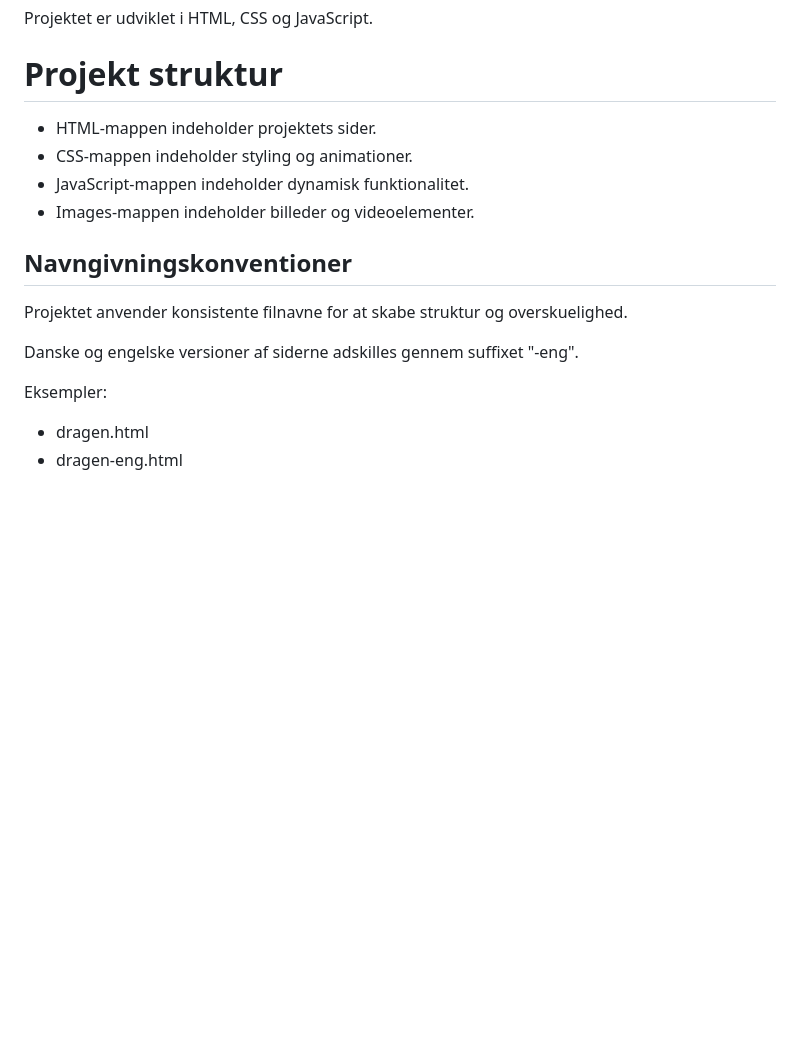
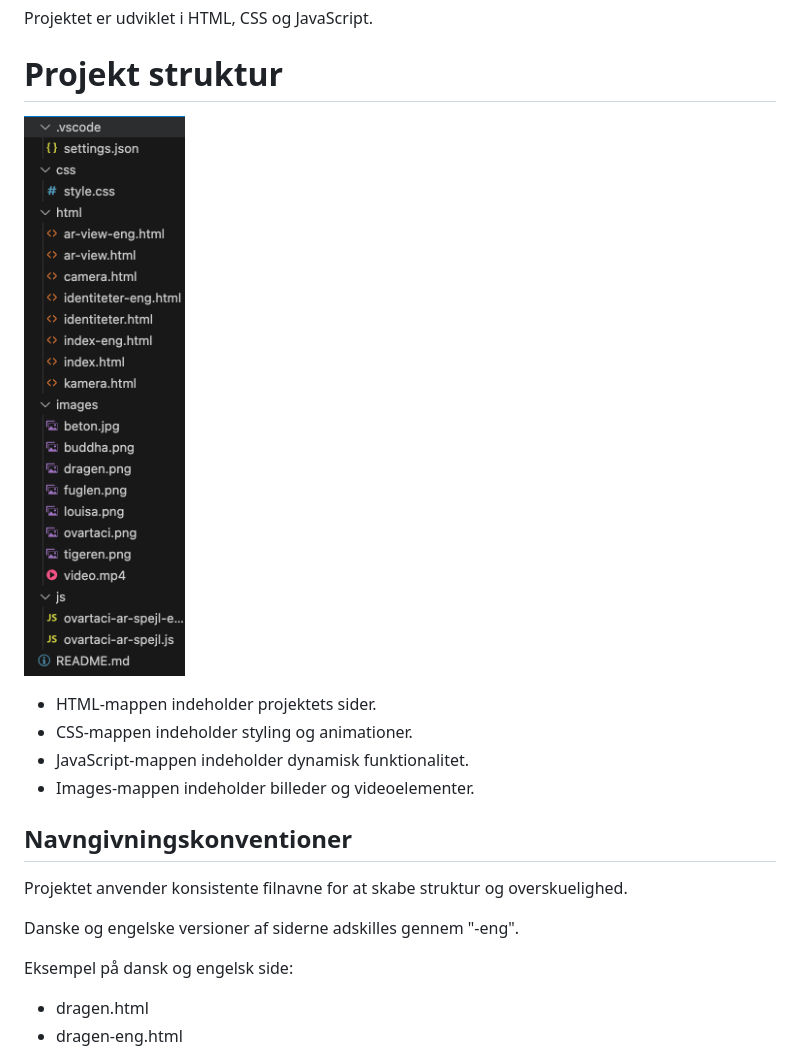
Before and after one commit to Lauramarie1612/eksamen-ovartaci-ar-spejl, a Markdown page: README.md, the part around one of its changes. Rendered like a GitHub page; blank space fills up the shorter version.

```diff
--- a/README.md
+++ b/README.md
@@ -11,6 +11,8 @@ Projektet er udviklet i HTML, CSS og JavaScript.
 
 # Projekt struktur
 
+![Mappestruktur](images/struktur.png)
+
 - HTML-mappen indeholder projektets sider.
 - CSS-mappen indeholder styling og animationer.
 - JavaScript-mappen indeholder dynamisk funktionalitet.
@@ -20,9 +22,9 @@ Projektet er udviklet i HTML, CSS og JavaScript.
 
 Projektet anvender konsistente filnavne for at skabe struktur og overskuelighed.
 
-Danske og engelske versioner af siderne adskilles gennem suffixet "-eng".
+Danske og engelske versioner af siderne adskilles gennem "-eng".
 
-Eksempler:
+Eksempel på dansk og engelsk side:
 
 - dragen.html
 - dragen-eng.html
```
Also changed, not shown: other parts of README.md (+29 -10 lines).
